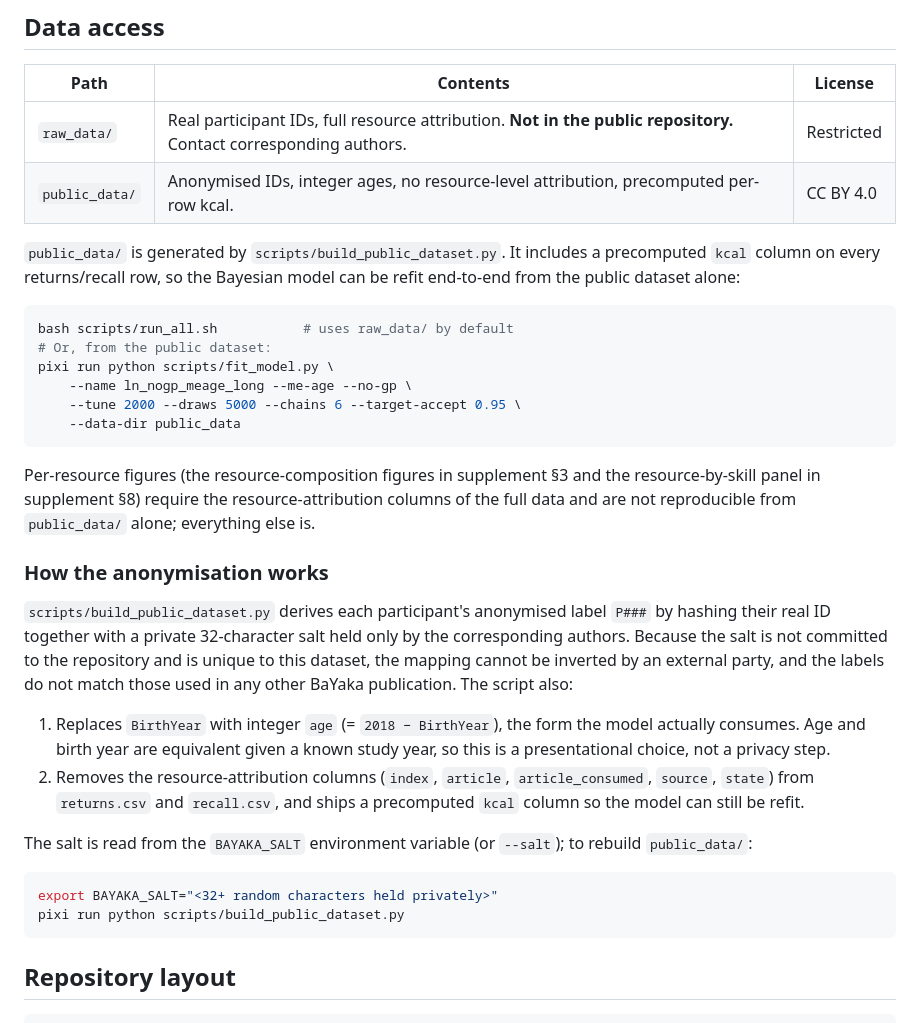
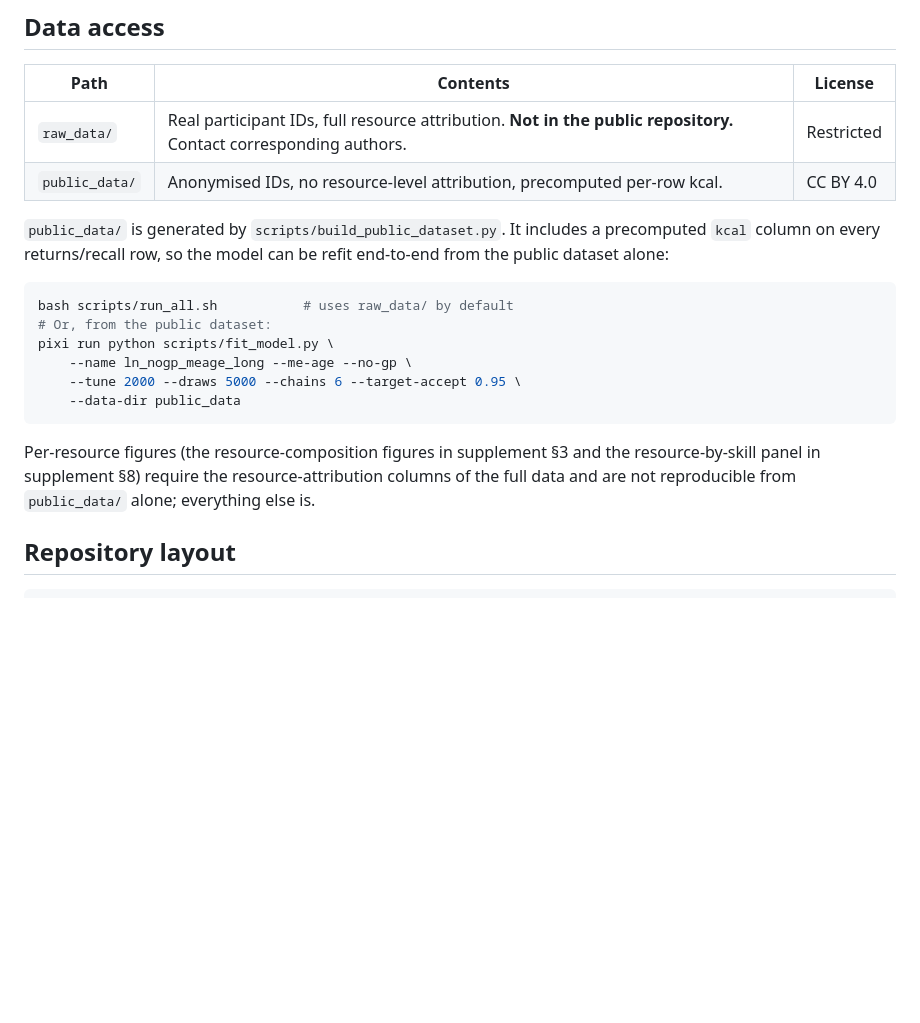
Before and after one commit to ErikRingen/foraging_returns, a Markdown page: README.md, the part around one of its changes. Drawn GitHub-style; blank space fills up the shorter version.

Commit message:
remove fluff from readme

````diff
--- a/README.md
+++ b/README.md
@@ -80,9 +66,9 @@ pixi run quarto render docs/supplement.qmd            # supplement.html / .docx
 | Path | Contents | License |
 |---|---|---|
 | `raw_data/` | Real participant IDs, full resource attribution. **Not in the public repository.** Contact corresponding authors. | Restricted |
-| `public_data/` | Anonymised IDs, integer ages, no resource-level attribution, precomputed per-row kcal. | CC BY 4.0 |
+| `public_data/` | Anonymised IDs, no resource-level attribution, precomputed per-row kcal. | CC BY 4.0 |
 
-`public_data/` is generated by `scripts/build_public_dataset.py`. It includes a precomputed `kcal` column on every returns/recall row, so the Bayesian model can be refit end-to-end from the public dataset alone:
+`public_data/` is generated by `scripts/build_public_dataset.py`. It includes a precomputed `kcal` column on every returns/recall row, so the model can be refit end-to-end from the public dataset alone:
 
 ```bash
 bash scripts/run_all.sh           # uses raw_data/ by default
@@ -95,19 +81,6 @@ pixi run python scripts/fit_model.py \
 
 Per-resource figures (the resource-composition figures in supplement §3 and the resource-by-skill panel in supplement §8) require the resource-attribution columns of the full data and are not reproducible from `public_data/` alone; everything else is.
 
-### How the anonymisation works
-
-`scripts/build_public_dataset.py` derives each participant's anonymised label `P###` by hashing their real ID together with a private 32-character salt held only by the corresponding authors. Because the salt is not committed to the repository and is unique to this dataset, the mapping cannot be inverted by an external party, and the labels do not match those used in any other BaYaka publication. The script also:
-
-1. Replaces `BirthYear` with integer `age` (= `2018 − BirthYear`), the form the model actually consumes. Age and birth year are equivalent given a known study year, so this is a presentational choice, not a privacy step.
-2. Removes the resource-attribution columns (`index`, `article`, `article_consumed`, `source`, `state`) from `returns.csv` and `recall.csv`, and ships a precomputed `kcal` column so the model can still be refit.
-
-The salt is read from the `BAYAKA_SALT` environment variable (or `--salt`); to rebuild `public_data/`:
-
-```bash
-export BAYAKA_SALT="<32+ random characters held privately>"
-pixi run python scripts/build_public_dataset.py
-```
 
 ## Repository layout
 
````
Also changed, not shown: other parts of README.md (+1 -15 lines).
